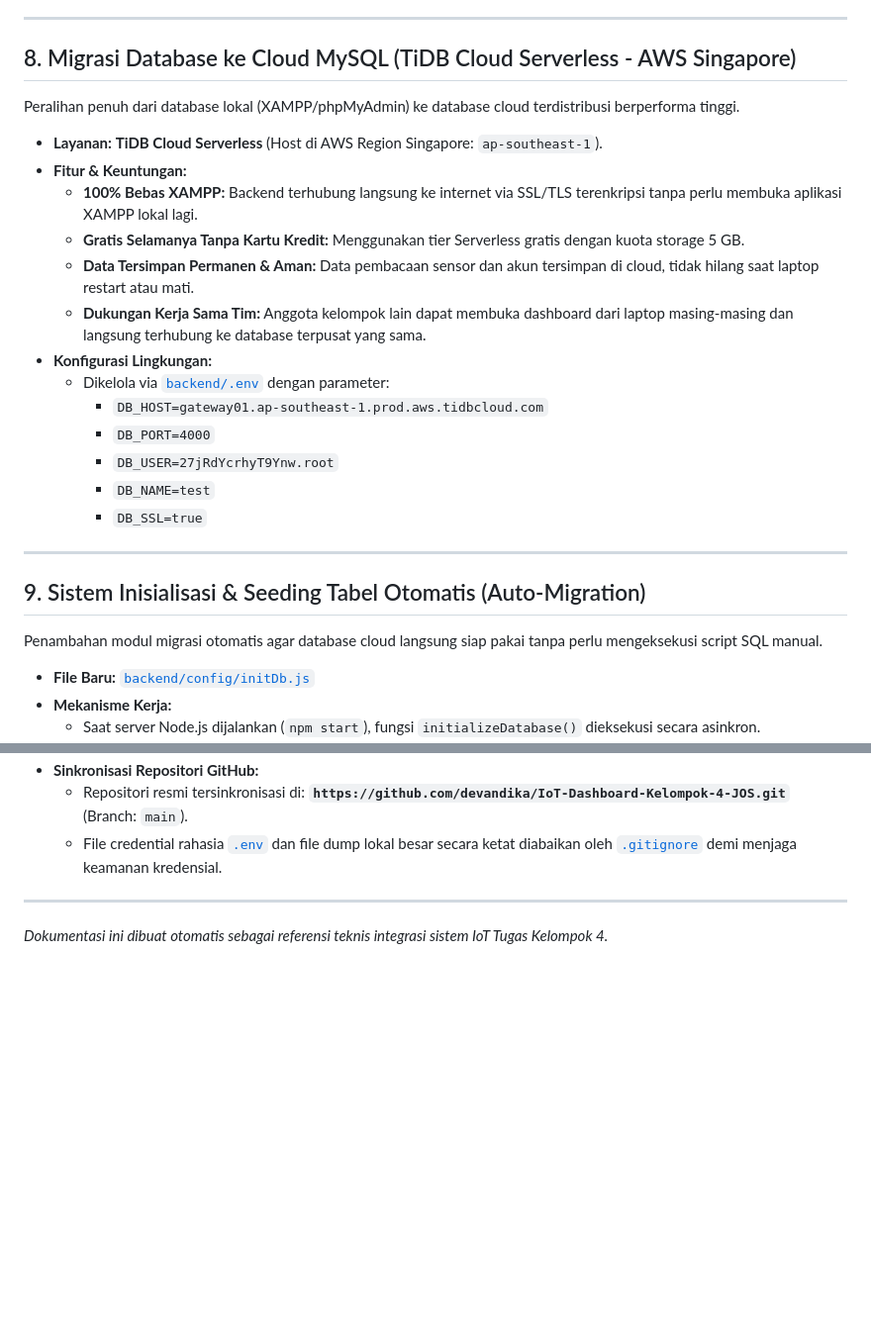
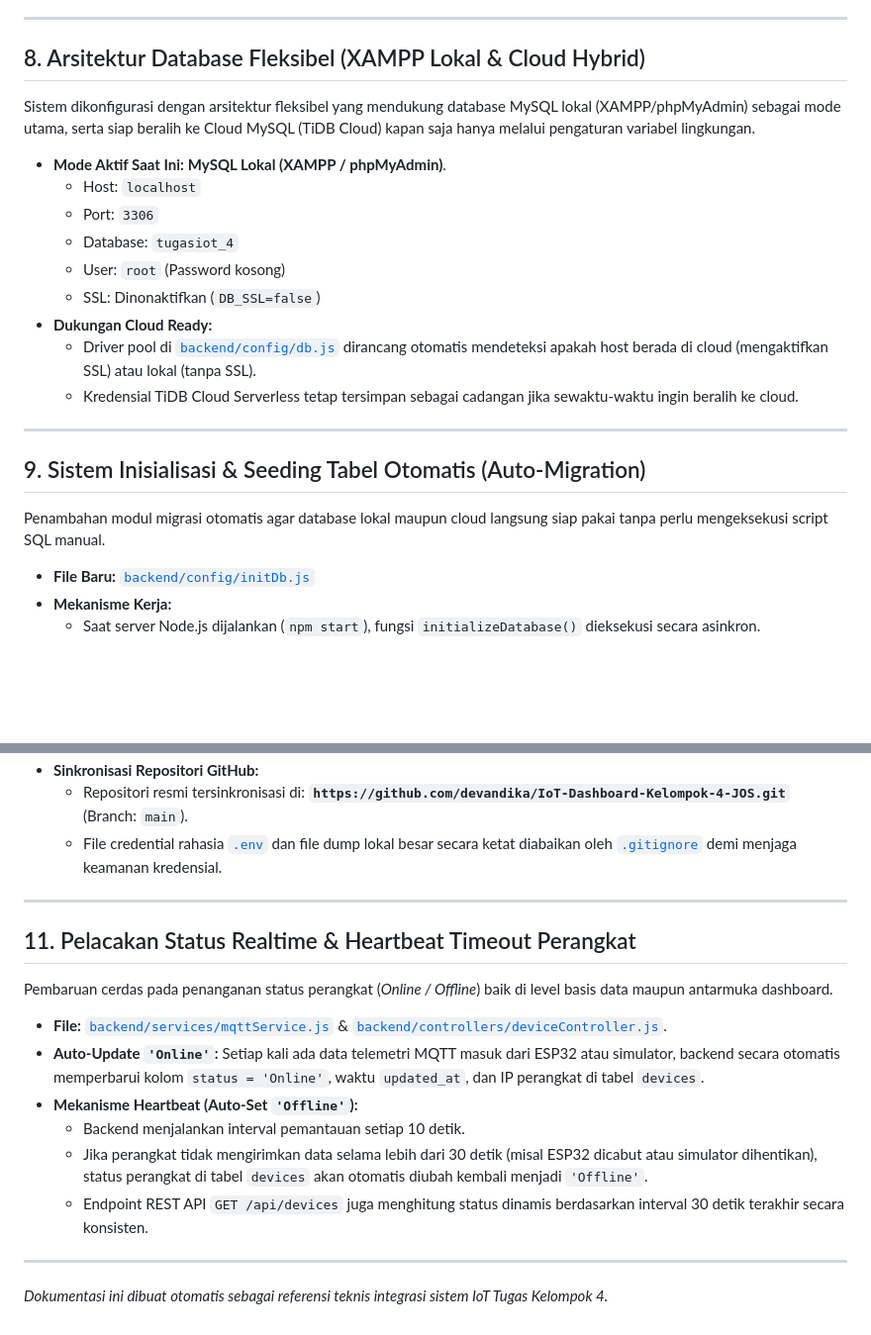
Before and after one commit to devandika/IoT-Dashboard-Kelompok-4-JOS, a Markdown page: tambahan.md, 2 parts joined by grey strips. Shown at 99% size. GitHub-like rendering; blank space fills up the shorter version.

Commit message:
Update documentation: primary local XAMPP mode and realtime device heartbeat

```diff
--- a/tambahan.md
+++ b/tambahan.md
@@ -131,27 +131,23 @@ Penyempurnaan visual konsistensi antarmuka pengguna di seluruh halaman dashboard
 
 ---
 
-## 8. Migrasi Database ke Cloud MySQL (TiDB Cloud Serverless - AWS Singapore)
-Peralihan penuh dari database lokal (XAMPP/phpMyAdmin) ke database cloud terdistribusi berperforma tinggi.
+## 8. Arsitektur Database Fleksibel (XAMPP Lokal & Cloud Hybrid)
+Sistem dikonfigurasi dengan arsitektur fleksibel yang mendukung database MySQL lokal (XAMPP/phpMyAdmin) sebagai mode utama, serta siap beralih ke Cloud MySQL (TiDB Cloud) kapan saja hanya melalui pengaturan variabel lingkungan.
 
-* **Layanan:** **TiDB Cloud Serverless** (Host di AWS Region Singapore: `ap-southeast-1`).
-* **Fitur & Keuntungan:**
-  * **100% Bebas XAMPP:** Backend terhubung langsung ke internet via SSL/TLS terenkripsi tanpa perlu membuka aplikasi XAMPP lokal lagi.
-  * **Gratis Selamanya Tanpa Kartu Kredit:** Menggunakan tier Serverless gratis dengan kuota storage 5 GB.
-  * **Data Tersimpan Permanen & Aman:** Data pembacaan sensor dan akun tersimpan di cloud, tidak hilang saat laptop restart atau mati.
-  * **Dukungan Kerja Sama Tim:** Anggota kelompok lain dapat membuka dashboard dari laptop masing-masing dan langsung terhubung ke database terpusat yang sama.
-* **Konfigurasi Lingkungan:**
-  * Dikelola via [`backend/.env`](backend/.env) dengan parameter:
-    * `DB_HOST=gateway01.ap-southeast-1.prod.aws.tidbcloud.com`
-    * `DB_PORT=4000`
-    * `DB_USER=27jRdYcrhyT9Ynw.root`
-    * `DB_NAME=test`
-    * `DB_SSL=true`
+* **Mode Aktif Saat Ini:** **MySQL Lokal (XAMPP / phpMyAdmin)**.
+  * Host: `localhost`
+  * Port: `3306`
+  * Database: `tugasiot_4`
+  * User: `root` (Password kosong)
+  * SSL: Dinonaktifkan (`DB_SSL=false`)
+* **Dukungan Cloud Ready:**
+  * Driver pool di [`backend/config/db.js`](backend/config/db.js) dirancang otomatis mendeteksi apakah host berada di cloud (mengaktifkan SSL) atau lokal (tanpa SSL).
+  * Kredensial TiDB Cloud Serverless tetap tersimpan sebagai cadangan jika sewaktu-waktu ingin beralih ke cloud.
 
 ---
 
 ## 9. Sistem Inisialisasi & Seeding Tabel Otomatis (Auto-Migration)
-Penambahan modul migrasi otomatis agar database cloud langsung siap pakai tanpa perlu mengeksekusi script SQL manual.
+Penambahan modul migrasi otomatis agar database lokal maupun cloud langsung siap pakai tanpa perlu mengeksekusi script SQL manual.
 
 * **File Baru:** [`backend/config/initDb.js`](backend/config/initDb.js)
 * **Mekanisme Kerja:**
@@ -180,4 +176,16 @@ Struktur proyek diperbarui agar memenuhi standar deployment modern (*zero-config
 
 ---
 
+## 11. Pelacakan Status Realtime & Heartbeat Timeout Perangkat
+Pembaruan cerdas pada penanganan status perangkat (*Online / Offline*) baik di level basis data maupun antarmuka dashboard.
+
+* **File:** [`backend/services/mqttService.js`](backend/services/mqttService.js) & [`backend/controllers/deviceController.js`](backend/controllers/deviceController.js).
+* **Auto-Update `'Online'`:** Setiap kali ada data telemetri MQTT masuk dari ESP32 atau simulator, backend secara otomatis memperbarui kolom `status = 'Online'`, waktu `updated_at`, dan IP perangkat di tabel `devices`.
+* **Mekanisme Heartbeat (Auto-Set `'Offline'`):**
+  * Backend menjalankan interval pemantauan setiap 10 detik.
+  * Jika perangkat tidak mengirimkan data selama lebih dari 30 detik (misal ESP32 dicabut atau simulator dihentikan), status perangkat di tabel `devices` akan otomatis diubah kembali menjadi `'Offline'`.
+  * Endpoint REST API `GET /api/devices` juga menghitung status dinamis berdasarkan interval 30 detik terakhir secara konsisten.
+
+---
+
 *Dokumentasi ini dibuat otomatis sebagai referensi teknis integrasi sistem IoT Tugas Kelompok 4.*
```
